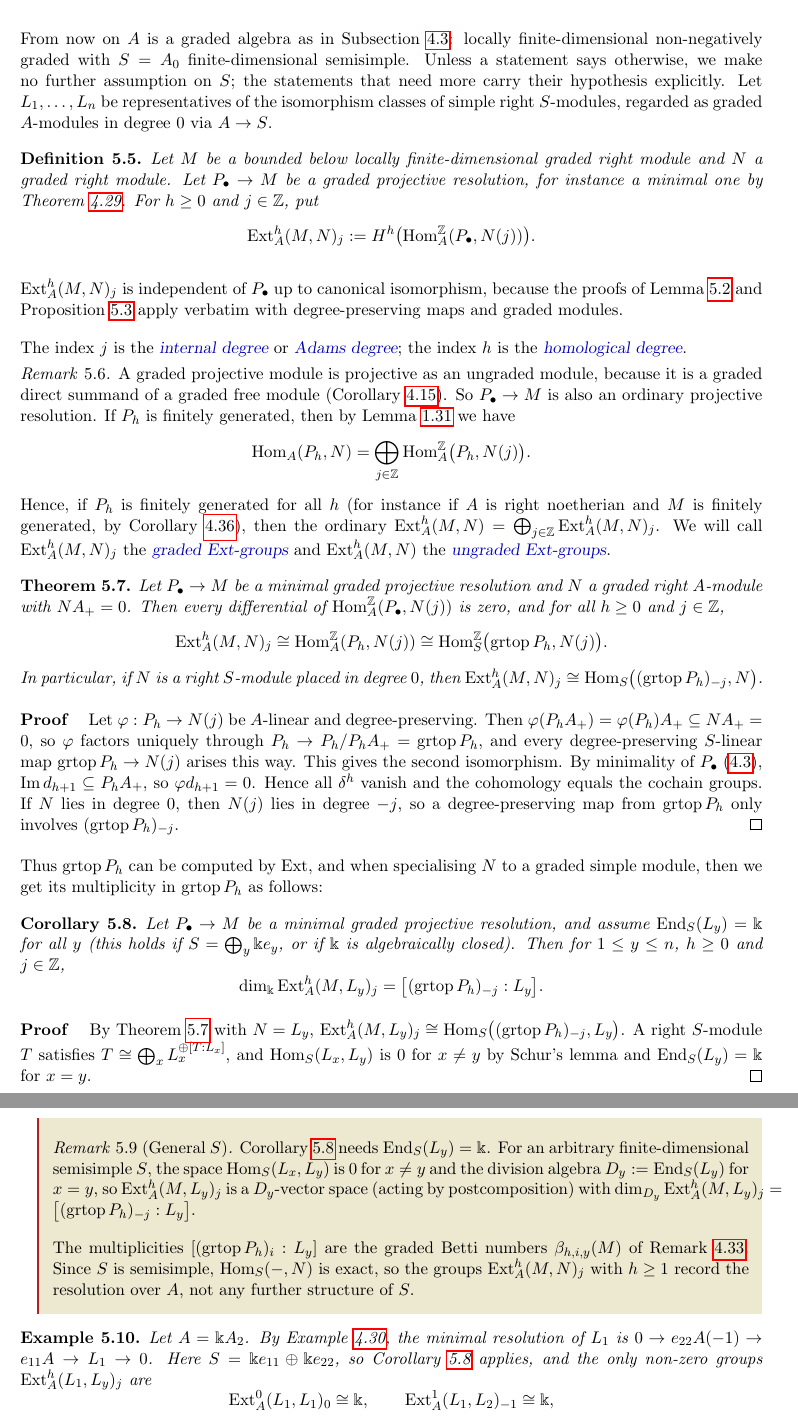
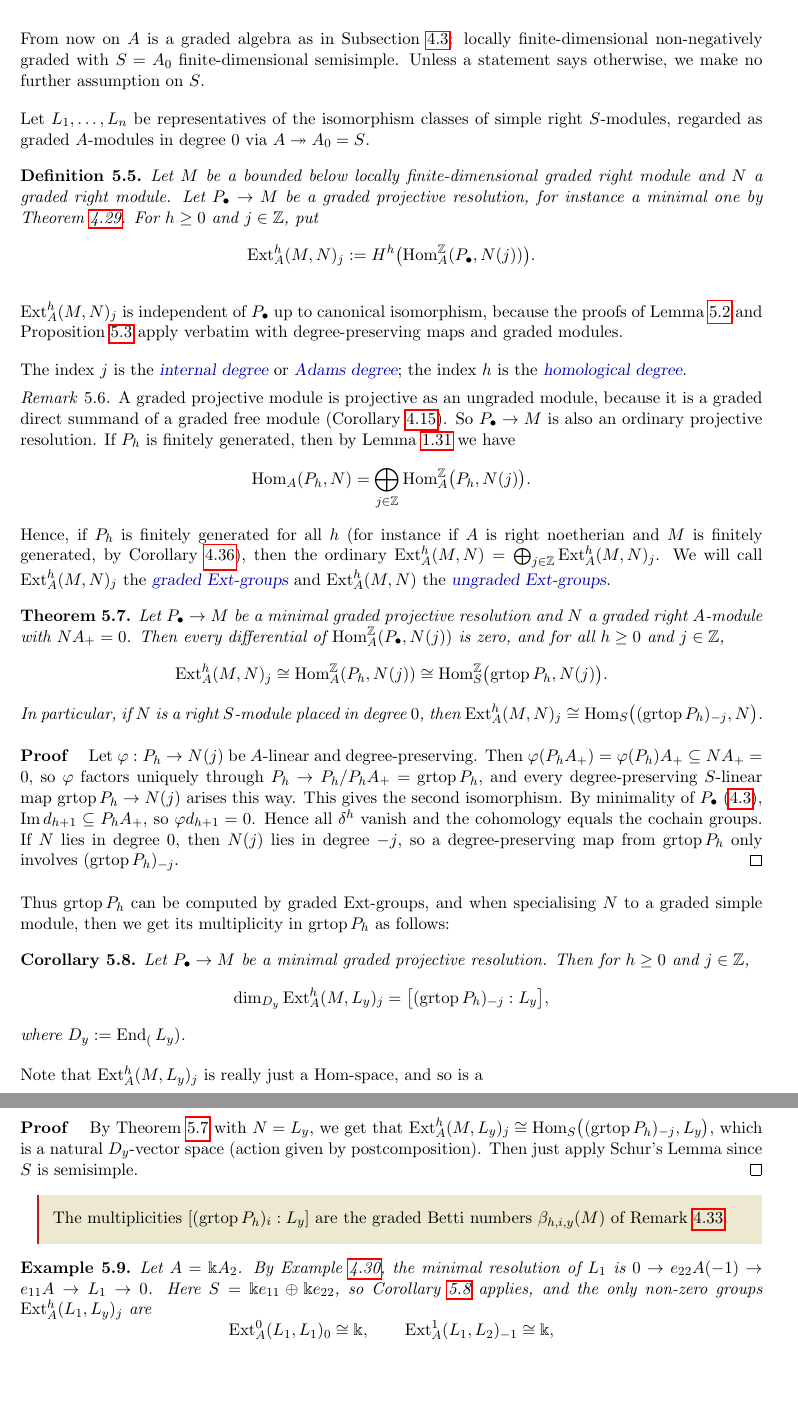
Before and after one commit to aaronkychan/math_work, a LaTeX document (2026_Koszul_lectures/Lectures/Lecture_Koszul.tex, which reads 2026_Koszul_lectures/Lectures/Lecture_Koszul_S5.tex): two parts of pages 63 and 64 of 81, joined at a grey line, cut so that both start at the same text, the shorter picture padded with empty space. Compiled offline with pdfLaTeX.

Commit message:
S5 update

```diff
--- a/2026_Koszul_lectures/Lectures/Lecture_Koszul_S5.tex
+++ b/2026_Koszul_lectures/Lectures/Lecture_Koszul_S5.tex
@@ -117,8 +117,9 @@ Thus $\Ext$ extends $\Hom$ to higher degrees, and it vanishes for projective $M$
 \subsection{Graded Ext and minimal resolutions}\label{subsec:graded-ext}
 
 From now on $A$ is a graded algebra as in Subsection~\ref{subsec:graded-resolutions}: locally finite-dimensional non-negatively graded with $S=A_0$ finite-dimensional semisimple.
-Unless a statement says otherwise, we make no further assumption on $S$; the statements that need more carry their hypothesis explicitly.
-Let $L_1,\ldots,L_n$ be representatives of the isomorphism classes of simple right $S$-modules, regarded as graded $A$-modules in degree $0$ via $A\to S$.
+Unless a statement says otherwise, we make no further assumption on $S$.
+
+Let $L_1,\ldots,L_n$ be representatives of the isomorphism classes of simple right $S$-modules, regarded as graded $A$-modules in degree $0$ via $A\twoheadrightarrow A_0=S$.
 
 \begin{definition}\label{def:graded-ext}
 Let $M$ be a bounded below locally finite-dimensional graded right module and $N$ a graded right module.
@@ -162,29 +163,25 @@ Hence all $\delta^h$ vanish and the cohomology equals the cochain groups.
 If $N$ lies in degree $0$, then $N(j)$ lies in degree $-j$, so a degree-preserving map from $\grtop P_h$ only involves $(\grtop P_h)_{-j}$.
 \end{proof}
 
-Thus $\grtop P_h$ can be computed by $\Ext$, and when specialising $N$ to a graded simple module, then we get its multiplicity in $\grtop P_h$ as follows:
+Thus $\grtop P_h$ can be computed by graded Ext-groups, and when specialising $N$ to a graded simple module, then we get its multiplicity in $\grtop P_h$ as follows:
 
 \begin{corollary}\label{cor:ext-simple}
-Let $P_\bullet\to M$ be a minimal graded projective resolution, and assume $\End_S(L_y)=\Bbbk$ for all $y$ (this holds if $S=\bigoplus_y\Bbbk e_y$, or if $\Bbbk$ is algebraically closed).
-Then for $1\leq y\leq n$, $h\geq0$ and $j\in\Z$,
+Let $P_\bullet\to M$ be a minimal graded projective resolution.
+Then for $h\geq0$ and $j\in\Z$,
 \[
-\dim_\Bbbk\Ext_A^h(M,L_y)_j=\bigl[(\grtop P_h)_{-j}:L_y\bigr].
+\dim_{D_y}\Ext_A^h(M,L_y)_j=\bigl[(\grtop P_h)_{-j}:L_y\bigr],
 \]
+where $D_y:=\End_(L_y)$.
 \end{corollary}
+Note that $\Ext_A^h(M,L_y)_j$ is really just a Hom-space, and so is a
 
 \begin{proof}
-By Theorem~\ref{thm:ext-minimal} with $N=L_y$, $\Ext_A^h(M,L_y)_j\cong\Hom_S\bigl((\grtop P_h)_{-j},L_y\bigr)$.
-A right $S$-module $T$ satisfies $T\cong\bigoplus_xL_x^{\oplus[T:L_x]}$, and $\Hom_S(L_x,L_y)$ is $0$ for $x\neq y$ by Schur's lemma and $\End_S(L_y)=\Bbbk$ for $x=y$.
+By Theorem~\ref{thm:ext-minimal} with $N=L_y$, we get that $\Ext_A^h(M,L_y)_j\cong\Hom_S\bigl((\grtop P_h)_{-j},L_y\bigr)$, which is a natural $D_y$-vector space (action given by postcomposition).
+Then just apply Schur's Lemma since $S$ is semisimple.
 \end{proof}
 
 \begin{advanced}
-\begin{remark}[General $S$]\label{rem:ext-general-S}
-Corollary~\ref{cor:ext-simple} needs $\End_S(L_y)=\Bbbk$.
-For an arbitrary finite-dimensional semisimple $S$, the space $\Hom_S(L_x,L_y)$ is $0$ for $x\neq y$ and the division algebra $D_y:=\End_S(L_y)$ for $x=y$, so $\Ext_A^h(M,L_y)_j$ is a $D_y$-vector space (acting by postcomposition) with $\dim_{D_y}\Ext_A^h(M,L_y)_j=\bigl[(\grtop P_h)_{-j}:L_y\bigr]$.
-\end{remark}
-
 The multiplicities $[(\grtop P_h)_i:L_y]$ are the graded Betti numbers $\beta_{h,i,y}(M)$ of Remark~\ref{not:graded-betti}.
-Since $S$ is semisimple, $\Hom_S(-,N)$ is exact, so the groups $\Ext_A^h(M,N)_j$ with $h\geq1$ record the resolution over $A$, not any further structure of $S$.
 \end{advanced}
 
 \begin{example}\label{ex:ext-A2}
@@ -243,7 +240,7 @@ It is zero because $\Im d_h\subseteq P_{h-1}A_+$.
 For a graded left $A$-module $N$, the graded linear dual $\bbD(N)$ is a right $A$-module via $(fa)(n)=f(an)$, and $\bbD(N)_i=D(N_{-i})$.
 
 \begin{proposition}\label{prop:ext-tor-duality}
-Let $M$ be a bounded below locally finite-dimensional graded right $A$-module and $N$ a graded left $A$-module.
+Let $M$ be a bounded below lfd graded right $A$-module and $N$ a graded left $A$-module.
 Then for all $h\geq0$ and $j\in\Z$,
 \[
 \Ext_A^h\bigl(M,\bbD(N)\bigr)_j\cong D\bigl(\Tor_h^A(M,N)_{-j}\bigr).
```
Also changed, not shown: 2026_Koszul_lectures/Lectures/Lecture_Koszul.pdf, 2026_Koszul_lectures/Lectures/Lecture_Koszul_S5.tex (2 more changed lines).
